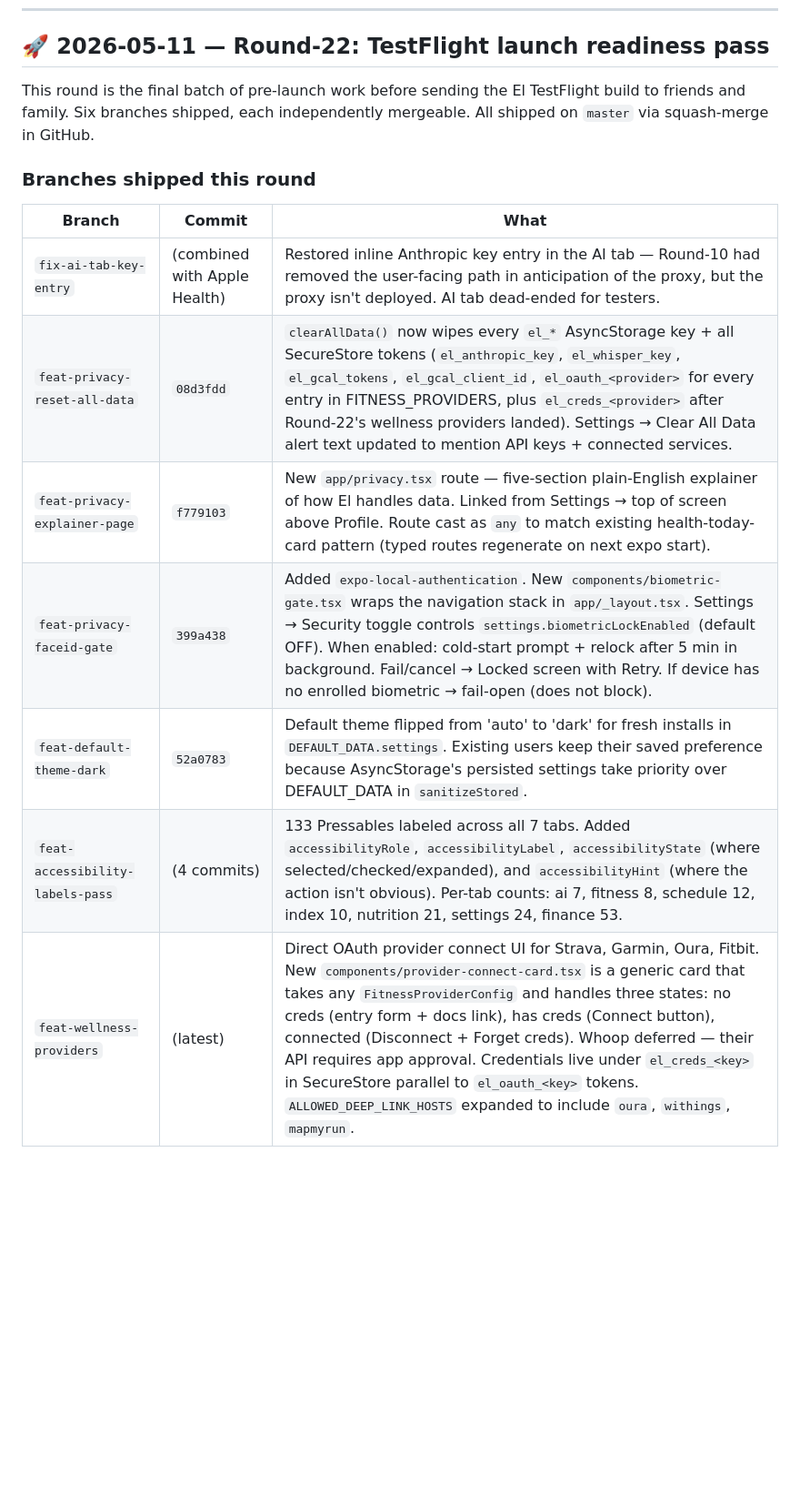
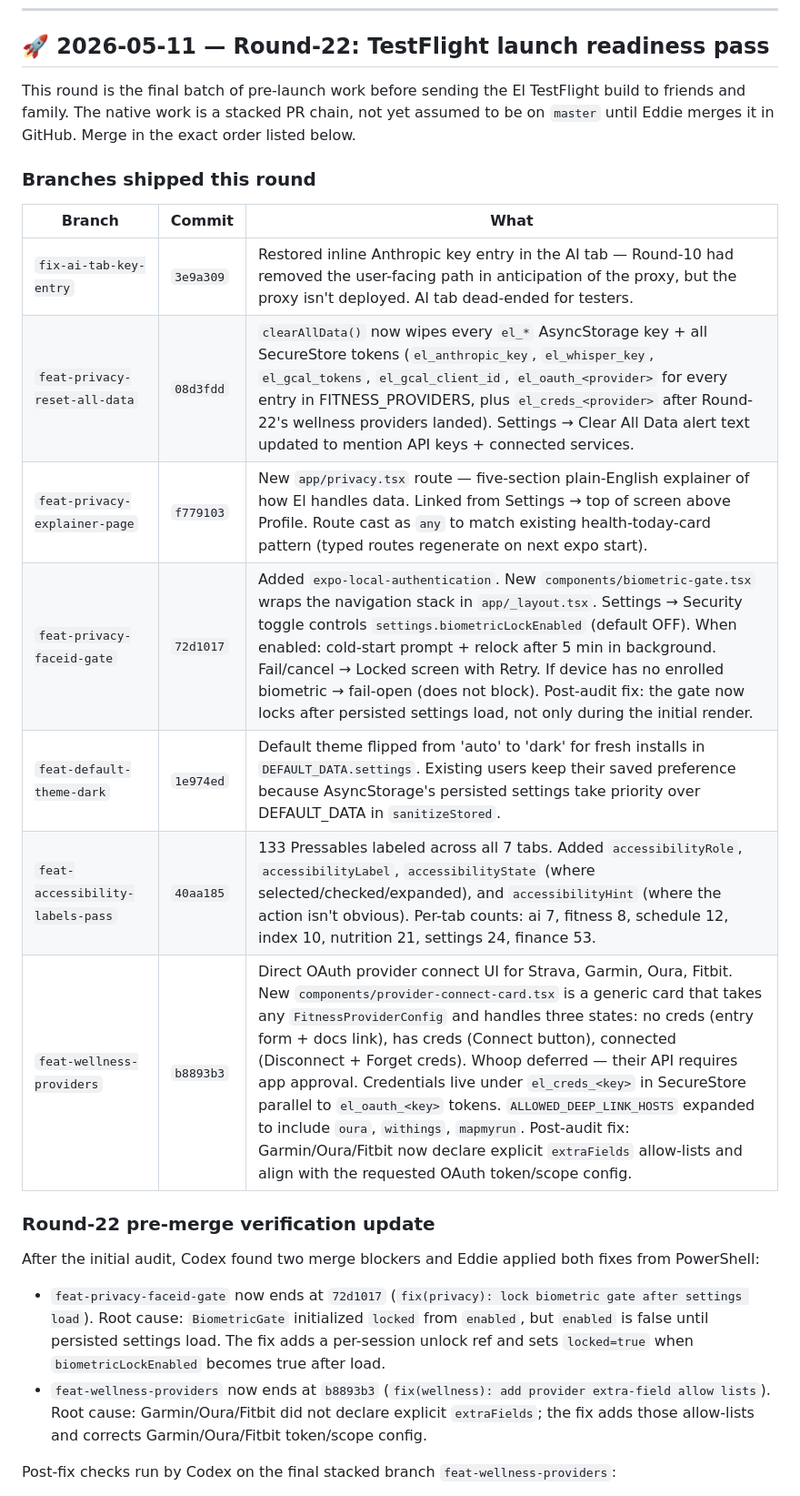
Before and after one commit to EddieTorresi/El, a Markdown page: docs/CODEX_CONTEXT.md, the part around one of its changes. Shown at 91% size. Drawn GitHub-style; blank space fills up the shorter version.

Commit message:
docs: Round-22 audit results — branch tips, two fixes, merge greenlight

```diff
--- a/docs/CODEX_CONTEXT.md
+++ b/docs/CODEX_CONTEXT.md
@@ -1329,16 +1329,26 @@ If `mkdir` errors, the FS still blocks subdirectories. If it succeeds, slash-nam
 
 ## 🚀 2026-05-11 — Round-22: TestFlight launch readiness pass
 
-This round is the final batch of pre-launch work before sending the El TestFlight build to friends and family. Six branches shipped, each independently mergeable. All shipped on `master` via squash-merge in GitHub.
+This round is the final batch of pre-launch work before sending the El TestFlight build to friends and family. The native work is a stacked PR chain, not yet assumed to be on `master` until Eddie merges it in GitHub. Merge in the exact order listed below.
 
 ### Branches shipped this round
 
 | Branch | Commit | What |
 |---|---|---|
-| `fix-ai-tab-key-entry` | (combined with Apple Health) | Restored inline Anthropic key entry in the AI tab — Round-10 had removed the user-facing path in anticipation of the proxy, but the proxy isn't deployed. AI tab dead-ended for testers. |
+| `fix-ai-tab-key-entry` | `3e9a309` | Restored inline Anthropic key entry in the AI tab — Round-10 had removed the user-facing path in anticipation of the proxy, but the proxy isn't deployed. AI tab dead-ended for testers. |
 | `feat-privacy-reset-all-data` | `08d3fdd` | `clearAllData()` now wipes every `el_*` AsyncStorage key + all SecureStore tokens (`el_anthropic_key`, `el_whisper_key`, `el_gcal_tokens`, `el_gcal_client_id`, `el_oauth_<provider>` for every entry in FITNESS_PROVIDERS, plus `el_creds_<provider>` after Round-22's wellness providers landed). Settings → Clear All Data alert text updated to mention API keys + connected services. |
 | `feat-privacy-explainer-page` | `f779103` | New `app/privacy.tsx` route — five-section plain-English explainer of how El handles data. Linked from Settings → top of screen above Profile. Route cast as `any` to match existing health-today-card pattern (typed routes regenerate on next expo start). |
-| `feat-privacy-faceid-gate` | `399a438` | Added `expo-local-authentication`. New `components/biometric-gate.tsx` wraps the navigation stack in `app/_layout.tsx`. Settings → Security toggle controls `settings.biometricLockEnabled` (default OFF). When enabled: cold-start prompt + relock after 5 min in background. Fail/cancel → Locked screen with Retry. If device has no enrolled biometric → fail-open (does not block). |
-| `feat-default-theme-dark` | `52a0783` | Default theme flipped from 'auto' to 'dark' for fresh installs in `DEFAULT_DATA.settings`. Existing users keep their saved preference because AsyncStorage's persisted settings take priority over DEFAULT_DATA in `sanitizeStored`. |
-| `feat-accessibility-labels-pass` | (4 commits) | 133 Pressables labeled across all 7 tabs. Added `accessibilityRole`, `accessibilityLabel`, `accessibilityState` (where selected/checked/expanded), and `accessibilityHint` (where the action isn't obvious). Per-tab counts: ai 7, fitness 8, schedule 12, index 10, nutrition 21, settings 24, finance 53. |
-| `feat-wellness-providers` | (latest) | Direct OAuth provider connect UI for Strava, Garmin, Oura, Fitbit. New `components/provider-connect-card.tsx` is a generic card that takes any `FitnessProviderConfig` and handles three states: no creds (entry form + docs link), has creds (Connect button), connected (Disconnect + Forget creds). Whoop deferred — their API requires app approval. Credentials live under `el_creds_<key>` in SecureStore parallel to `el_oauth_<key>` tokens. `ALLOWED_DEEP_LINK_HOSTS` expanded to include `oura`, `withings`, `mapmyrun`. |
+| `feat-privacy-faceid-gate` | `72d1017` | Added `expo-local-authentication`. New `components/biometric-gate.tsx` wraps the navigation stack in `app/_layout.tsx`. Settings → Security toggle controls `settings.biometricLockEnabled` (default OFF). When enabled: cold-start prompt + relock after 5 min in background. Fail/cancel → Locked screen with Retry. If device has no enrolled biometric → fail-open (does not block). Post-audit fix: the gate now locks after persisted settings load, not only during the initial render. |
+| `feat-default-theme-dark` | `1e974ed` | Default theme flipped from 'auto' to 'dark' for fresh installs in `DEFAULT_DATA.settings`. Existing users keep their saved preference because AsyncStorage's persisted settings take priority over DEFAULT_DATA in `sanitizeStored`. |
+| `feat-accessibility-labels-pass` | `40aa185` | 133 Pressables labeled across all 7 tabs. Added `accessibilityRole`, `accessibilityLabel`, `accessibilityState` (where selected/checked/expanded), and `accessibilityHint` (where the action isn't obvious). Per-tab counts: ai 7, fitness 8, schedule 12, index 10, nutrition 21, settings 24, finance 53. |
+| `feat-wellness-providers` | `b8893b3` | Direct OAuth provider connect UI for Strava, Garmin, Oura, Fitbit. New `components/provider-connect-card.tsx` is a generic card that takes any `FitnessProviderConfig` and handles three states: no creds (entry form + docs link), has creds (Connect button), connected (Disconnect + Forget creds). Whoop deferred — their API requires app approval. Credentials live under `el_creds_<key>` in SecureStore parallel to `el_oauth_<key>` tokens. `ALLOWED_DEEP_LINK_HOSTS` expanded to include `oura`, `withings`, `mapmyrun`. Post-audit fix: Garmin/Oura/Fitbit now declare explicit `extraFields` allow-lists and align with the requested OAuth token/scope config. |
+
+### Round-22 pre-merge verification update
+
+After the initial audit, Codex found two merge blockers and Eddie applied both fixes from PowerShell:
+
+- `feat-privacy-faceid-gate` now ends at `72d1017` (`fix(privacy): lock biometric gate after settings load`). Root cause: `BiometricGate` initialized `locked` from `enabled`, but `enabled` is false until persisted settings load. The fix adds a per-session unlock ref and sets `locked=true` when `biometricLockEnabled` becomes true after load.
+- `feat-wellness-providers` now ends at `b8893b3` (`fix(wellness): add provider extra-field allow lists`). Root cause: Garmin/Oura/Fitbit did not declare explicit `extraFields`; the fix adds those allow-lists and corrects Garmin/Oura/Fitbit token/scope config.
+
+Post-fix checks run by Codex on the final stacked branch `feat-wellness-providers`:
+
```
Also changed, not shown: other parts of docs/CODEX_CONTEXT.md (+7 -0 lines).
